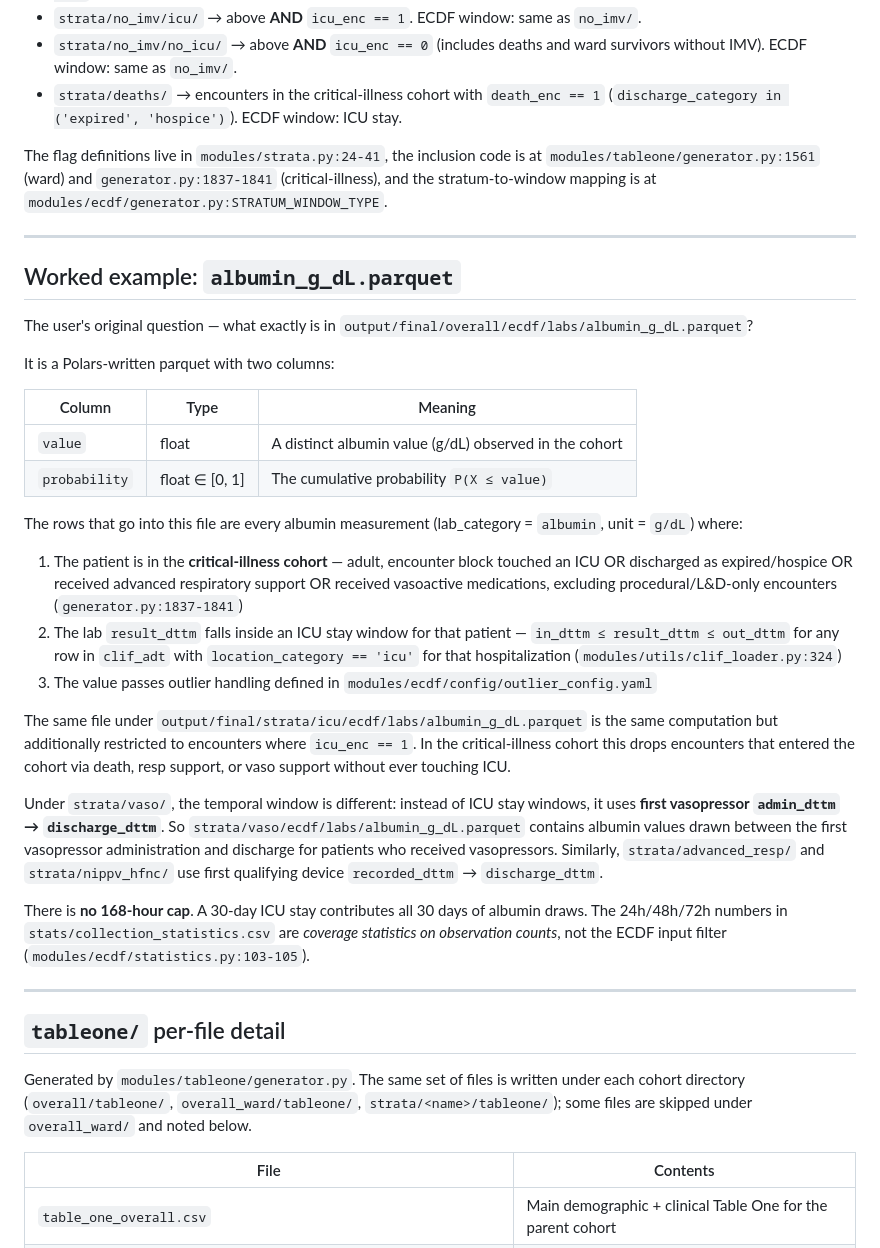
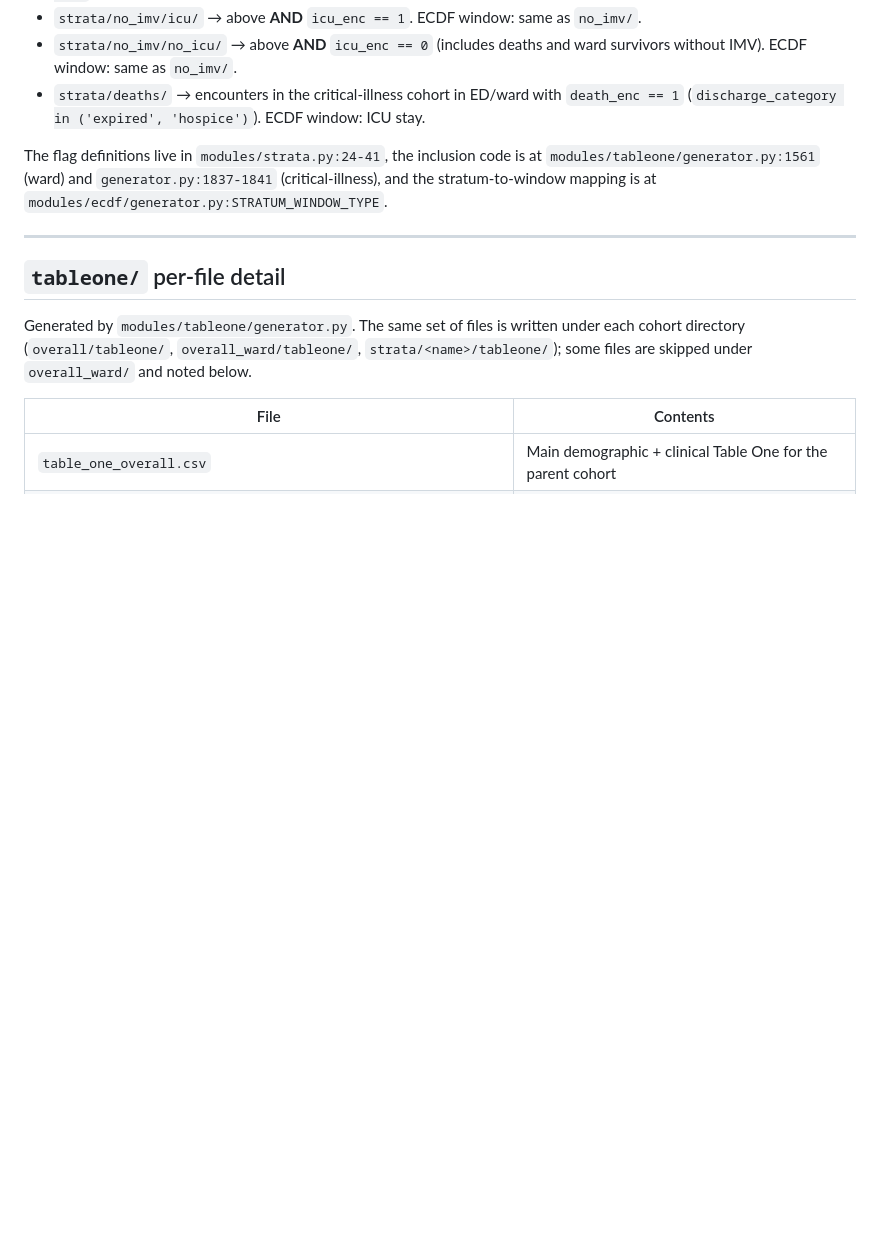
Before and after one commit to Common-Longitudinal-ICU-data-Format/CLIF-TableOne, a Markdown page: OUTPUT_REFERENCE.md, the part around the change. Rendered like a GitHub page; blank space fills up the shorter version.

Commit message:
docs(output-reference): clarify deaths stratum scope, drop albumin worked example
Co-Authored-By: Claude Opus 4.7 (1M context) <noreply@anthropic.com>

```diff
--- a/OUTPUT_REFERENCE.md
+++ b/OUTPUT_REFERENCE.md
@@ -77,34 +77,9 @@ The same six subdirectories appear under every cohort/stratum directory. The "Co
 - `strata/no_imv/` → encounters in the critical-illness cohort that never received invasive mechanical ventilation (`on_vent == 0`). ECDF window: ICU stay.
 - `strata/no_imv/icu/` → above **AND** `icu_enc == 1`. ECDF window: same as `no_imv/`.
 - `strata/no_imv/no_icu/` → above **AND** `icu_enc == 0` (includes deaths and ward survivors without IMV). ECDF window: same as `no_imv/`.
-- `strata/deaths/` → encounters in the critical-illness cohort with `death_enc == 1` (`discharge_category in ('expired', 'hospice')`). ECDF window: ICU stay.
+- `strata/deaths/` → encounters in the critical-illness cohort in ED/ward with `death_enc == 1` (`discharge_category in ('expired', 'hospice')`). ECDF window: ICU stay.
 
 The flag definitions live in `modules/strata.py:24-41`, the inclusion code is at `modules/tableone/generator.py:1561` (ward) and `generator.py:1837-1841` (critical-illness), and the stratum-to-window mapping is at `modules/ecdf/generator.py:STRATUM_WINDOW_TYPE`.
-
----
-
-## Worked example: `albumin_g_dL.parquet`
-
-The user's original question — what exactly is in `output/final/overall/ecdf/labs/albumin_g_dL.parquet`?
-
-It is a Polars-written parquet with two columns:
-
-| Column | Type | Meaning |
-|---|---|---|
-| `value` | float | A distinct albumin value (g/dL) observed in the cohort |
-| `probability` | float ∈ [0, 1] | The cumulative probability `P(X ≤ value)` |
-
-The rows that go into this file are every albumin measurement (lab_category = `albumin`, unit = `g/dL`) where:
-
-1. The patient is in the **critical-illness cohort** — adult, encounter block touched an ICU OR discharged as expired/hospice OR received advanced respiratory support OR received vasoactive medications, excluding procedural/L&D-only encounters (`generator.py:1837-1841`)
-2. The lab `result_dttm` falls inside an ICU stay window for that patient — `in_dttm ≤ result_dttm ≤ out_dttm` for any row in `clif_adt` with `location_category == 'icu'` for that hospitalization (`modules/utils/clif_loader.py:324`)
-3. The value passes outlier handling defined in `modules/ecdf/config/outlier_config.yaml`
-
-The same file under `output/final/strata/icu/ecdf/labs/albumin_g_dL.parquet` is the same computation but additionally restricted to encounters where `icu_enc == 1`. In the critical-illness cohort this drops encounters that entered the cohort via death, resp support, or vaso support without ever touching ICU.
-
-Under `strata/vaso/`, the temporal window is different: instead of ICU stay windows, it uses **first vasopressor `admin_dttm` → `discharge_dttm`**. So `strata/vaso/ecdf/labs/albumin_g_dL.parquet` contains albumin values drawn between the first vasopressor administration and discharge for patients who received vasopressors. Similarly, `strata/advanced_resp/` and `strata/nippv_hfnc/` use first qualifying device `recorded_dttm` → `discharge_dttm`.
-
-There is **no 168-hour cap**. A 30-day ICU stay contributes all 30 days of albumin draws. The 24h/48h/72h numbers in `stats/collection_statistics.csv` are *coverage statistics on observation counts*, not the ECDF input filter (`modules/ecdf/statistics.py:103-105`).
 
 ---
 
```
